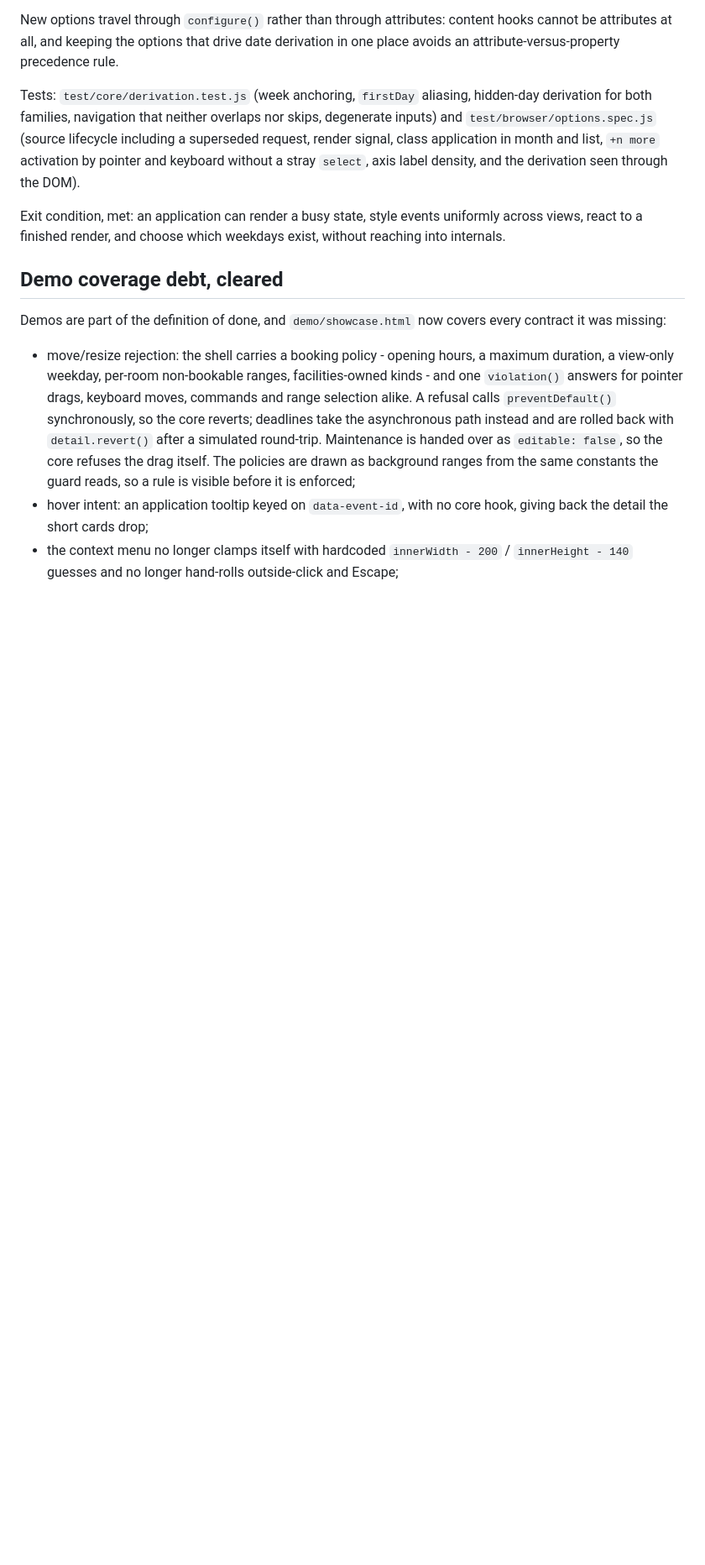
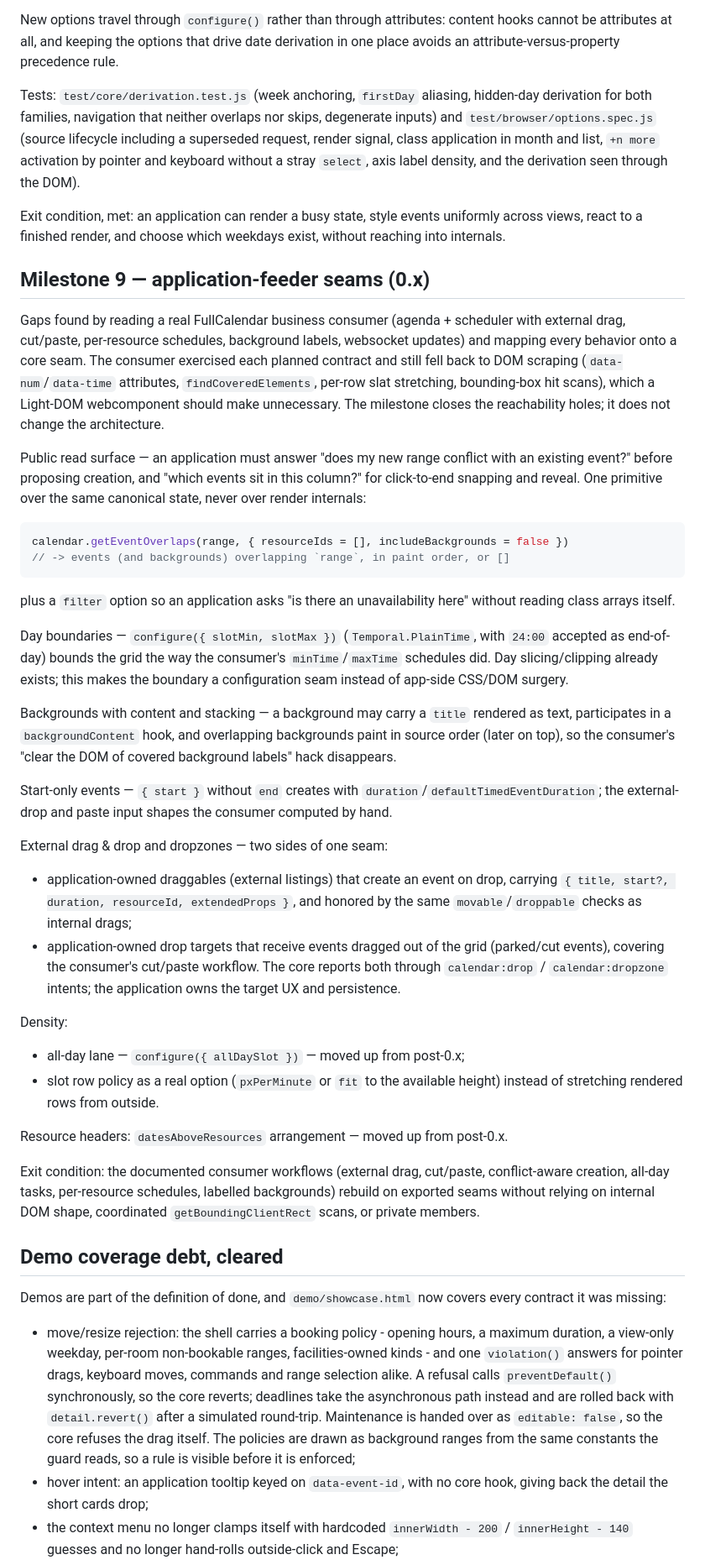
Before and after one commit to lekoala/calendar, a Markdown page: docs/ROADMAP.md, the part around one of its changes. Shown at 84% size. Rendered like a GitHub page; blank space fills up the shorter version.

Commit message:
add milestone

````diff
--- a/docs/ROADMAP.md
+++ b/docs/ROADMAP.md
@@ -145,6 +145,68 @@ Exit condition, met: an application can render a busy state, style events
 uniformly across views, react to a finished render, and choose which
 weekdays exist, without reaching into internals.
 
+## Milestone 9 — application-feeder seams (0.x)
+
+Gaps found by reading a real FullCalendar business consumer (agenda +
+scheduler with external drag, cut/paste, per-resource schedules, background
+labels, websocket updates) and mapping every behavior onto a core seam. The
+consumer exercised each planned contract and still fell back to DOM scraping
+(`data-num`/`data-time` attributes, `findCoveredElements`, per-row slat
+stretching, bounding-box hit scans), which a Light-DOM webcomponent should
+make unnecessary. The milestone closes the reachability holes; it does not
+change the architecture.
+
+Public read surface — an application must answer "does my new range conflict
+with an existing event?" before proposing creation, and "which events sit in
+this column?" for click-to-end snapping and reveal. One primitive over the
+same canonical state, never over render internals:
+
+```js
+calendar.getEventOverlaps(range, { resourceIds = [], includeBackgrounds = false })
+// -> events (and backgrounds) overlapping `range`, in paint order, or []
+```
+
+plus a `filter` option so an application asks "is there an unavailability
+here" without reading class arrays itself.
+
+Day boundaries — `configure({ slotMin, slotMax })` (`Temporal.PlainTime`,
+with `24:00` accepted as end-of-day) bounds the grid the way the consumer's
+`minTime`/`maxTime` schedules did. Day slicing/clipping already exists; this
+makes the boundary a configuration seam instead of app-side CSS/DOM surgery.
+
+Backgrounds with content and stacking — a background may carry a `title`
+rendered as text, participates in a `backgroundContent` hook, and overlapping
+backgrounds paint in source order (later on top), so the consumer's
+"clear the DOM of covered background labels" hack disappears.
+
+Start-only events — `{ start }` without `end` creates with
+`duration`/`defaultTimedEventDuration`; the external-drop and paste input
+shapes the consumer computed by hand.
+
+External drag & drop and dropzones — two sides of one seam:
+
+- application-owned draggables (external listings) that create an event on
+  drop, carrying `{ title, start?, duration, resourceId, extendedProps }`,
+  and honored by the same `movable`/`droppable` checks as internal drags;
+- application-owned drop targets that receive events dragged out of the grid
+  (parked/cut events), covering the consumer's cut/paste workflow. The core
+  reports both through `calendar:drop` / `calendar:dropzone` intents; the
+  application owns the target UX and persistence.
+
+Density:
+
+- all-day lane — `configure({ allDaySlot })` — moved up from post-0.x;
+- slot row policy as a real option (`pxPerMinute` or `fit` to the available
+  height) instead of stretching rendered rows from outside.
+
+Resource headers: `datesAboveResources` arrangement — moved up from
+post-0.x.
+
+Exit condition: the documented consumer workflows (external drag, cut/paste,
+conflict-aware creation, all-day tasks, per-resource schedules, labelled
+backgrounds) rebuild on exported seams without relying on internal DOM
+shape, coordinated `getBoundingClientRect` scans, or private members.
+
 ## Demo coverage debt, cleared
 
 Demos are part of the definition of done, and `demo/showcase.html` now
````
Also changed, not shown: other parts of docs/ROADMAP.md (+1 -4 lines), CHANGELOG.md (+10 -0 lines).
